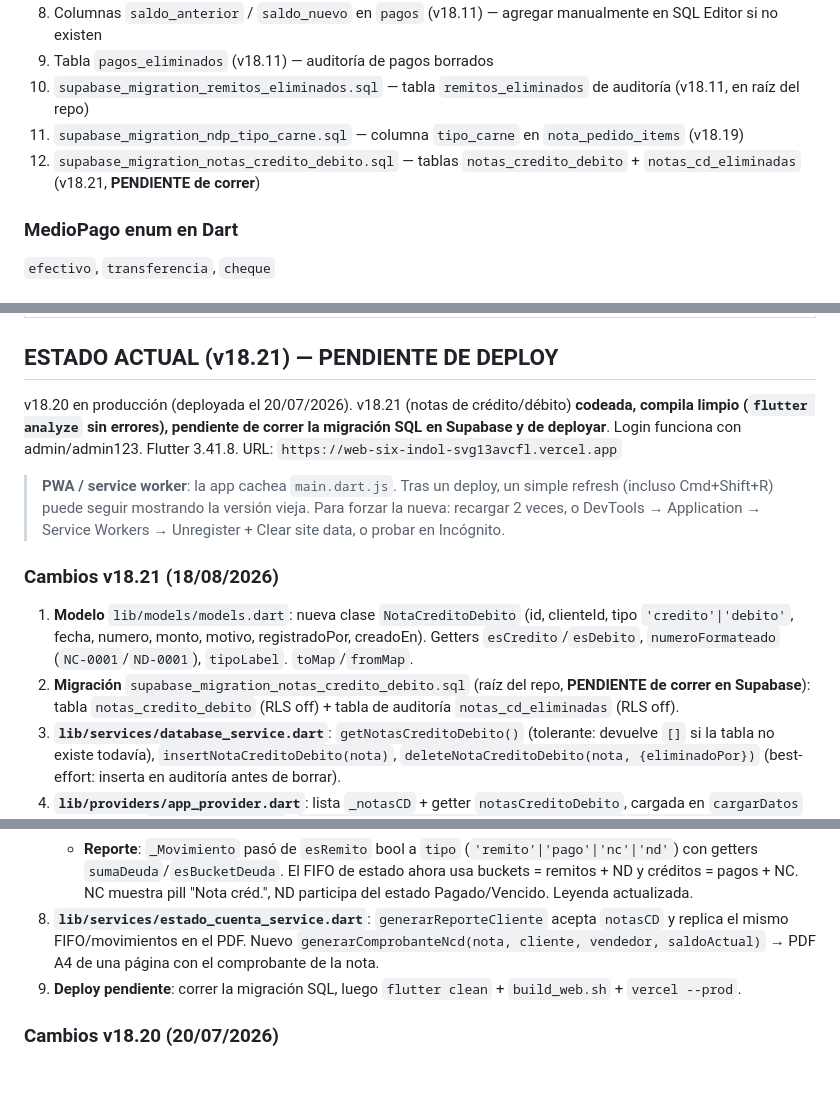
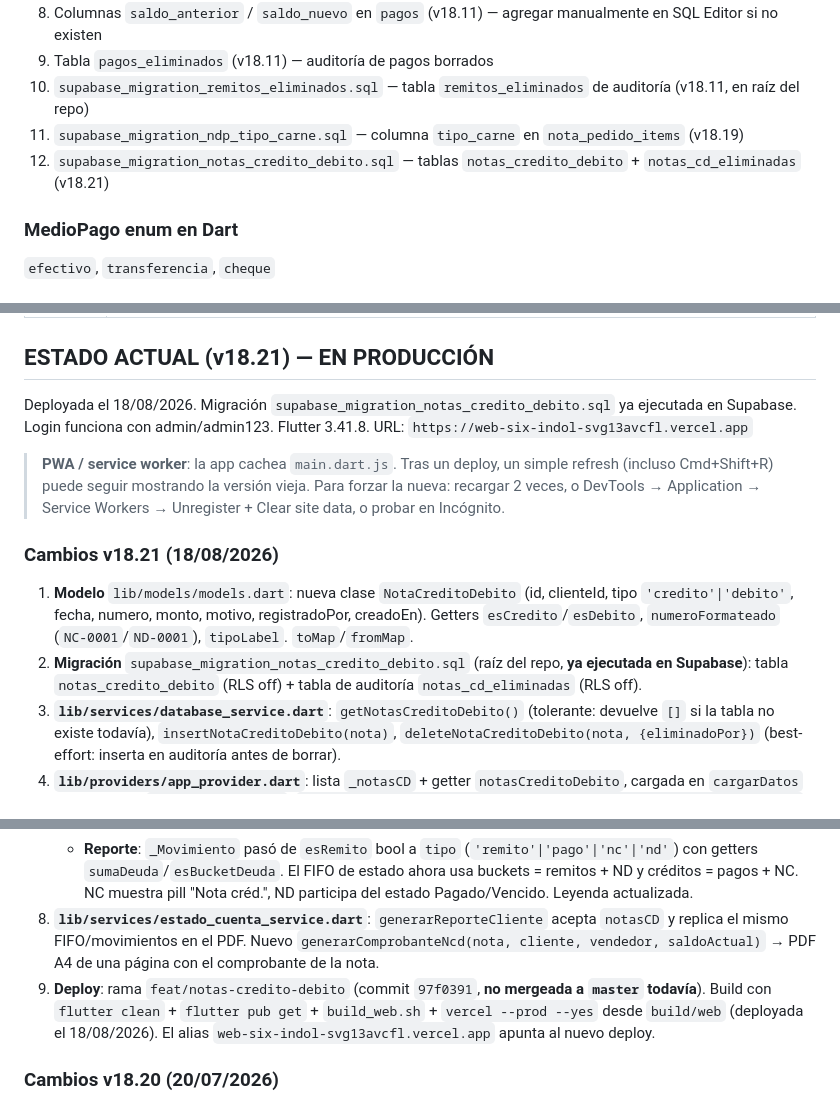
Before and after one commit to milifs/matarife-system, a Markdown page: don_chacho/CLAUDE.md, 3 parts joined by grey strips. GitHub-like rendering; blank space fills up the shorter version.

Commit message:
Docs: v18.21 en producción (migración ejecutada + deploy)
Co-Authored-By: Claude Opus 4.7 <noreply@anthropic.com>

```diff
--- a/don_chacho/CLAUDE.md
+++ b/don_chacho/CLAUDE.md
@@ -142,7 +142,7 @@ don_chacho/lib/
 9. Tabla `pagos_eliminados` (v18.11) — auditoría de pagos borrados
 10. `supabase_migration_remitos_eliminados.sql` — tabla `remitos_eliminados` de auditoría (v18.11, en raíz del repo)
 11. `supabase_migration_ndp_tipo_carne.sql` — columna `tipo_carne` en `nota_pedido_items` (v18.19)
-12. `supabase_migration_notas_credito_debito.sql` — tablas `notas_credito_debito` + `notas_cd_eliminadas` (v18.21, **PENDIENTE de correr**)
+12. `supabase_migration_notas_credito_debito.sql` — tablas `notas_credito_debito` + `notas_cd_eliminadas` (v18.21)
 
 ### MedioPago enum en Dart
 `efectivo`, `transferencia`, `cheque`
@@ -330,15 +330,15 @@ vercel --prod
 | v18.18 (08/07) | **Fix menú Opciones tapado en iPhone**: el `showModalBottomSheet` del FAB pasó a `isScrollControlled: true` + `SingleChildScrollView` con padding inferior de 80px, para que la última opción ("Cerrar sesión") no quede oculta detrás de la barra de URL de Safari cuando hay muchas opciones (admin). |
 | v18.17 (08/07) | **Nuevos tipos de carne + baja del OCR + tipo de carne en NDP**: (1) Catálogo de tipos de carne (remito y NDP): Novillo, Cerdo, Pierna mocha, Pierna pistola, Plancha de asado, Octavo, 1/4 delantero. (2) **OCR eliminado**: se borró `ocr_service.dart`, la sección de foto del formulario de remito y la dependencia `image_picker`. (3) NDP: la descripción libre por fila pasó a ser un **dropdown de tipo de carne**. (4) La **conversión NDP→Remito** usa el tipo elegido en la nota (fallback a la regla de 60kg solo si viene vacío). (5) Dashboard, Ganancias y Comisiones: **solo Cerdo cuenta como Cerdo; el resto (Novillo y sus cortes) computa como Novillo**. |
 
-## ESTADO ACTUAL (v18.21) — PENDIENTE DE DEPLOY
+## ESTADO ACTUAL (v18.21) — EN PRODUCCIÓN
 
-v18.20 en producción (deployada el 20/07/2026). v18.21 (notas de crédito/débito) **codeada, compila limpio (`flutter analyze` sin errores), pendiente de correr la migración SQL en Supabase y de deployar**. Login funciona con admin/admin123. Flutter 3.41.8. URL: `https://web-six-indol-svg13avcfl.vercel.app`
+Deployada el 18/08/2026. Migración `supabase_migration_notas_credito_debito.sql` ya ejecutada en Supabase. Login funciona con admin/admin123. Flutter 3.41.8. URL: `https://web-six-indol-svg13avcfl.vercel.app`
 
 > **PWA / service worker**: la app cachea `main.dart.js`. Tras un deploy, un simple refresh (incluso Cmd+Shift+R) puede seguir mostrando la versión vieja. Para forzar la nueva: recargar 2 veces, o DevTools → Application → Service Workers → Unregister + Clear site data, o probar en Incógnito.
 
 ### Cambios v18.21 (18/08/2026)
 1. **Modelo** `lib/models/models.dart`: nueva clase `NotaCreditoDebito` (id, clienteId, tipo `'credito'|'debito'`, fecha, numero, monto, motivo, registradoPor, creadoEn). Getters `esCredito`/`esDebito`, `numeroFormateado` (`NC-0001`/`ND-0001`), `tipoLabel`. `toMap`/`fromMap`.
-2. **Migración** `supabase_migration_notas_credito_debito.sql` (raíz del repo, **PENDIENTE de correr en Supabase**): tabla `notas_credito_debito` (RLS off) + tabla de auditoría `notas_cd_eliminadas` (RLS off).
+2. **Migración** `supabase_migration_notas_credito_debito.sql` (raíz del repo, **ya ejecutada en Supabase**): tabla `notas_credito_debito` (RLS off) + tabla de auditoría `notas_cd_eliminadas` (RLS off).
 3. **`lib/services/database_service.dart`**: `getNotasCreditoDebito()` (tolerante: devuelve `[]` si la tabla no existe todavía), `insertNotaCreditoDebito(nota)`, `deleteNotaCreditoDebito(nota, {eliminadoPor})` (best-effort: inserta en auditoría antes de borrar).
 4. **`lib/providers/app_provider.dart`**: lista `_notasCD` + getter `notasCreditoDebito`, cargada en `cargarDatos` (Future.wait). `_recalcularSaldos`: `saldo = totalRemitos + totalDebitos − totalPagos − totalCreditos`. `agregarNotaCreditoDebito(nota)` (autonumera por tipo: max + 1) y `eliminarNotaCreditoDebito(id, {eliminadoPor})`. **Nuevo helper unificado `bucketsDeudaCliente(cliente)`** que arma los buckets de deuda (remitos confirmados + notas débito) ordenados por fecha y les aplica los créditos (pagos + notas crédito) en FIFO; devuelve `List<DeudaBucket>` (fecha, orden, vencimiento, remito?, notaDebito?, deuda). Se reescribieron `clientesConSaldoVencido`, `todosRemitosVencidos`, `todosRemitosNoVencidos`, `remitosVencidosCliente`, `saldoVencidoCliente` para usar este helper (antes duplicaban el FIFO). Las listas de vencidos ahora emiten entradas con `'remito'` o `'nota'` según el bucket.
 5. **`lib/screens/nota_cd_form_screen.dart`** (nuevo): `NotaCdFormScreen` con `SegmentedButton` crédito/débito, búsqueda de cliente (patrón estándar), card de saldo actual → resultante, fecha, monto, motivo. Guarda con `agregarNotaCreditoDebito`.
@@ -348,7 +348,7 @@ v18.20 en producción (deployada el 20/07/2026). v18.21 (notas de crédito/débi
    - **Historial**: chip nuevo **"Notas C/D"** (`_filtroTipo == 'ncd'`); `_HistorialItem` gana `notaCD`; card con ícono `swap_vert` (verde crédito / rojo débito), badge NC/ND, motivo + registrado por, monto coloreado, botón de **comprobante PDF** y botón **eliminar** (requiere `editar_pago`, con confirmación). Resumen de totales incluye contador "N NC/ND".
    - **Reporte**: `_Movimiento` pasó de `esRemito` bool a `tipo` (`'remito'|'pago'|'nc'|'nd'`) con getters `sumaDeuda`/`esBucketDeuda`. El FIFO de estado ahora usa buckets = remitos + ND y créditos = pagos + NC. NC muestra pill "Nota créd.", ND participa del estado Pagado/Vencido. Leyenda actualizada.
 8. **`lib/services/estado_cuenta_service.dart`**: `generarReporteCliente` acepta `notasCD` y replica el mismo FIFO/movimientos en el PDF. Nuevo `generarComprobanteNcd(nota, cliente, vendedor, saldoActual)` → PDF A4 de una página con el comprobante de la nota.
-9. **Deploy pendiente**: correr la migración SQL, luego `flutter clean` + `build_web.sh` + `vercel --prod`.
+9. **Deploy**: rama `feat/notas-credito-debito` (commit `97f0391`, **no mergeada a `master` todavía**). Build con `flutter clean` + `flutter pub get` + `build_web.sh` + `vercel --prod --yes` desde `build/web` (deployada el 18/08/2026). El alias `web-six-indol-svg13avcfl.vercel.app` apunta al nuevo deploy.
 
 ### Cambios v18.20 (20/07/2026)
 1. `lib/screens/consultas_screen.dart`: nueva función top-level `abrirWhatsApp(telefono)` — limpia no-dígitos, saca el `0` inicial del área y antepone `549` (celular Argentina), abre `https://wa.me/<num>` con `launchUrl`. Joaco carga los teléfonos como área + número, sin código de país.
```
Also changed, not shown: other parts of don_chacho/CLAUDE.md (+1 -1 lines).
